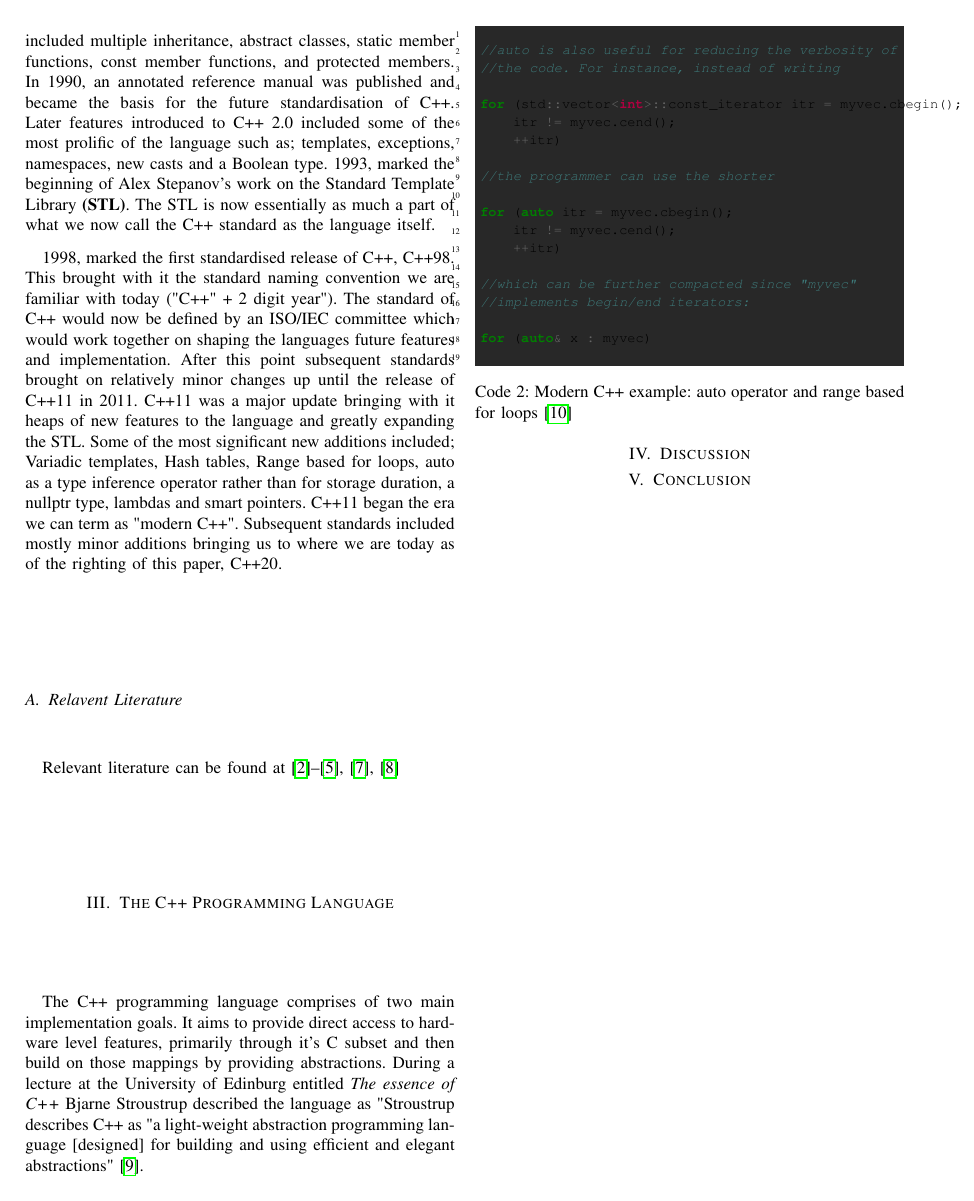
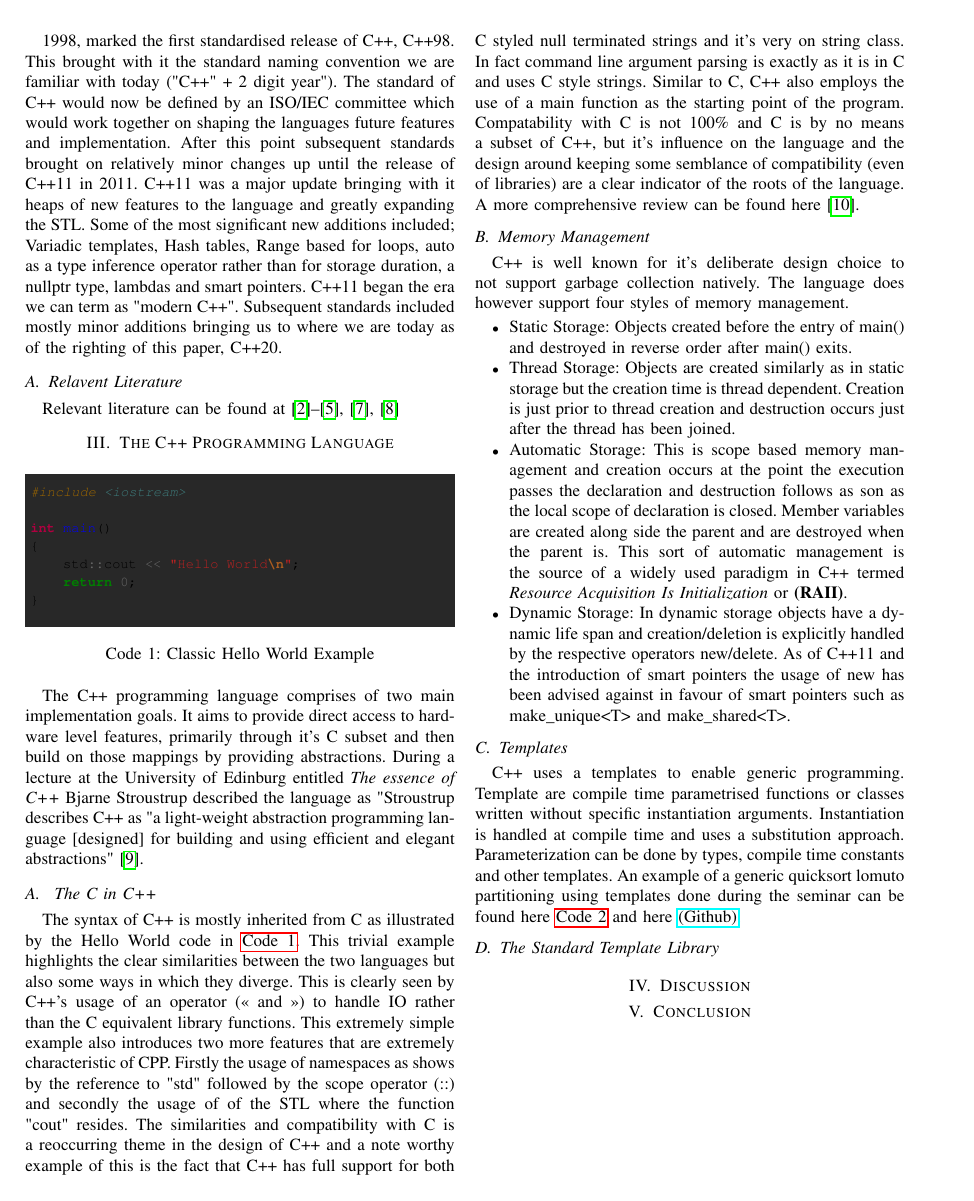
Before and after one commit to qasimwarraich/PLP, a LaTeX paper (Paper/PLP_CPP_PAPER.tex): page 2 of 3 before the commit and page 2 of 4 after it. Compiled offline with pdfLaTeX; a missing font is replaced by an installed copy or a similar font; a LaTeX package or settings file that is missing is left out.

Commit message:
Added many more sections about the language

```diff
--- a/Paper/PLP_CPP_PAPER.tex
+++ b/Paper/PLP_CPP_PAPER.tex
@@ -19,7 +19,6 @@
 baselinestretch=1.2,
 bgcolor=bg,
 fontsize=\footnotesize,
-linenos
 }
 \usemintedstyle{gruvbox}
 \renewcommand\listingscaption{Code}
@@ -57,3 +69,11 @@ The C++ programming language is an extremely successful and widely used multi pa
+1998, marked the first standardised release of C++, C++98. This brought with it the standard naming convention we are familiar with today ("C++" + 2 digit year"). The standard of C++ would now be defined by an ISO/IEC committee which would work together on shaping the languages future features and implementation. After this point subsequent standards brought on relatively minor changes up until the release of C++11 in 2011. C++11 was a major update bringing with it heaps of new features to the language and greatly expanding the STL. Some of the most significant new additions included; Variadic templates, Hash tables, Range based for loops, auto as a type inference operator rather than for storage duration, a nullptr type, lambdas and smart pointers. C++11 began the era we can term as "modern C++". Subsequent standards included mostly minor additions bringing us to where we are today as of the righting of this paper, C++20.
+
+
+\subsection{Relavent Literature}
+Relevant literature can be found at \cite{cpphome,cpp_1985,cpphistory,cppoverview,cppevolving,alexandrescu2001modern}
+
+\section{The C++ Programming Language}
+
 \begin{listing}[h]
 
 \begin{minted}{cpp}
@@ -70,23 +90,26 @@ int main()
 
 \caption{Classic Hello World Example} \label{listing:1}
 \end{listing}
+The C++ programming language comprises of two main implementation goals. It aims to provide direct access to hardware level features, primarily through it's C subset and then build on those mappings by providing abstractions. During a lecture at the University of Edinburg entitled \textit{The essence of C++} Bjarne Stroustrup described the language as "Stroustrup describes C++ as "a light-weight abstraction programming language [designed] for building and using efficient and elegant abstractions" \cite{EssenceofC++}.
 
-\section{History}
+\subsection{ The C in C++}
 
-The history of the C++ programming language, or rather the pre-history as it was then known as \textit{C with Classes}, begins in 1979 when Bjarne Stroustrup was an employee at AT\&T Bell Labs. As the name suggests the motivation behind the creation of the language was to try to synthesize the complementary characteristics of the C programming language, also a Bell Labs creation, and Obejct Orientated languages. Bjarne found Simula67's Object Orientation style to be helpful for large scale software development during his experience with the language in his PHD Thesis, but was unimpressed by it's performance characteristics. The goal of C with Classes was build upon C, which is renowned for it's high performance and to expand it with Simula like Object Orientation \cite{cppevolving}.
+The syntax of C++ is mostly inherited from C as illustrated by the Hello World code in \hyperref[listing:1]{Code 1}. This trivial example highlights the clear similarities between the two languages but also some ways in which they diverge. This is clearly seen by C++'s usage of an operator (<< and >>) to handle IO rather than the C equivalent library functions. This extremely simple example also introduces two more features that are extremely characteristic of CPP. Firstly the usage of namespaces as shows by the reference to "std" followed by the scope operator (::) and secondly the usage of of the STL where the function "cout" resides. The similarities and compatibility with C is a reoccurring theme in the design of C++ and a note worthy example of this is the fact that C++ has full support for both C styled null terminated strings and it's very on string class. In fact command line argument parsing is exactly as it is in C and uses C style strings. Similar to C, C++ also employs the use of a main function as the starting point of the program. Compatability with C is not 100\% and C is by no means a subset of C++, but it's influence on the language and the design around keeping some semblance of compatibility (even of libraries) are a clear indicator of the roots of the language. A more comprehensive review can be found here \cite{calder1994quantifying}.
 
-The initial implementation of C with Classes added features on top of an existing C compiler basically creating a C with Classes preprocesseor called Cpre which processed the code in to C which was then compiled into a binary. This version of the implementation included features such as; classes, derived classes, public/private access, constructors and destructors, call and return functions, friend classes, strong type checking and conversion, default and inline functions and overloading of the assignment operator.
+\subsection{Memory Management}
 
-In 1982 Stroustrup started work on the successor to C with classes which was where the name C++ was born. The name is a play on the increment operator "++" in C and reflected his desire to not only create a successor to C with classes but also to C. This ambition can still be found on the page on C++ on Bjarne Stroustrup personal website where he claims C++ "is a better C" \cite{cpphome}. Along with the new name came some new features. Some of the new features of C++ at this early stage included; virtual functions, function name and operator overloading, references, constants, type-safe free-store memory allocation (new/delete), improved type checking, and BCPL style single-line comments with two forward slashes (//) \cite{cpphistory}.
+C++ is well known for it's deliberate design choice to not support garbage collection natively. The language does however support four styles of memory management.
 
-By 1984 the Cfront compiler for C++ was implemented by Bjarne, originally written in C with classes but then written in C84, the very first "standard" for C++. Also in 1984, Bjarne implemented the stream input/output \textbf{(IO)} library which employed the idea of IO being an operator rather than a function. This idea has been accredited to Doug Mcllroy of Unix pipes fame \cite{cpphistory}.
+\begin{itemize}
+    \item Static Storage: Objects created before the entry of main() and destroyed in reverse order after main() exits.
+    \item Thread Storage:  Objects are created similarly as in static storage but the creation time is thread dependent. Creation is just prior to thread creation and destruction occurs just after the thread has been joined.
+    \item Automatic Storage: This is scope based memory management and creation occurs at the point the execution passes the declaration and destruction follows as son as the local scope of declaration is closed. Member variables are created along side the parent and are destroyed when the parent is. This sort of automatic management is the source of a widely used paradigm in C++ termed \textit{Resource Acquisition Is Initialization} or \textbf{(RAII)}.
+    \item Dynamic Storage: In dynamic storage objects have a dynamic life span and creation/deletion is explicitly handled by the respective operators new/delete. As of C++11 and the introduction of smart pointers the usage of new has been advised against in favour of smart pointers such as make\_unique<T> and make\_shared<T>.
 
-1985 brought with it the release of the first edition of \textit{The C++ Programming Language} \cite{cpp_1985} which became the definitive reference for the language as this predates any actual standards for C++. The first commercial version of C++ became available in October of 1985 \cite{cppinvention}.
+\end{itemize}
 
-In 1989 C++ 2.0 was released alongside the updated version of the official reference book \textit{The C++ Programming Language} coming in 1991. Some of the new features in C++ 2.0 included multiple inheritance, abstract classes, static member functions, const member functions, and protected members. In 1990, an annotated reference manual was published and became the basis for the future standardisation of C++. Later features introduced to C++ 2.0 included some of the most prolific of the language such as; templates, exceptions, namespaces, new casts and a Boolean type. 1993, marked the beginning of Alex Stepanov's work on the Standard Template Library \textbf{(STL)}. The STL is now essentially as much a part of what we now call the C++ standard as the language itself.
+\subsection{Templates}
 
-1998, marked the first standardised release of C++, C++98. This brought with it the standard naming convention we are familiar with today ("C++" + 2 digit year"). The standard of C++ would now be defined by an ISO/IEC committee which would work together on shaping the languages future features and implementation. After this point subsequent standards brought on relatively minor changes up until the release of C++11 in 2011. C++11 was a major update bringing with it heaps of new features to the language and greatly expanding the STL. Some of the most significant new additions included; Variadic templates, Hash tables, Range based for loops, auto as a type inference operator rather than for storage duration, a nullptr type, lambdas and smart pointers. C++11 began the era we can term as "modern C++". Subsequent standards included mostly minor additions bringing us to where we are today as of the righting of this paper, C++20.
+C++ uses a templates to enable generic programming. Template are compile time parametrised functions or classes written without specific instantiation arguments. Instantiation is handled at compile time and uses a substitution approach. Parameterization can be done by types, compile time constants and other templates. An example of a generic quicksort lomuto partitioning using templates done during the seminar can be found here \hyperref[listing:2]{Code 2} and here \href{https://github.com/qasimwarraich/PLP/blob/master/A2/Task1/quicksort/quicksort.cpp}{(Github)}.
 
 
-\subsection{Relavent Literature}
-Relevant literature can be found at \cite{cpphome,cpp_1985,cpphistory,cppoverview,cppevolving,alexandrescu2001modern}
@@ -93,2 +123 @@ Relevant literature can be found at \cite{cpphome,cpp_1985,cpphistory,cppovervie
 
-\section{The C++ Programming Language}
@@ -95,9 +133,14 @@ Relevant literature can be found at \cite{cpphome,cpp_1985,cpphistory,cppovervie
 
-The C++ programming language comprises of two main implementation goals. It aims to provide direct access to hardware level features, primarily through it's C subset and then build on those mappings by providing abstractions. During a lecture at the University of Edinburg entitled \textit{The essence of C++} Bjarne Stroustrup described the language as "Stroustrup describes C++ as "a light-weight abstraction programming language [designed] for building and using efficient and elegant abstractions" \cite{EssenceofC++}.
+    \end{minted}
+
+    \caption{A generic implementation of lomuto partitioning using templates}
+\label{listing:2}
+\end{listing}
+
+\subsection{The Standard Template Library}
 
 
-
-\begin{listing}[H]
+\begin{listing}[h]
 \begin{minted}{cpp}
 
 //auto is also useful for reducing the verbosity of
```
Also changed, not shown: Paper/cpp.bib (+12 -0 lines), Paper/PLP_CPP_PAPER.pdf, Paper/PLP_CPP_PAPER.tex (31 more changed lines).
